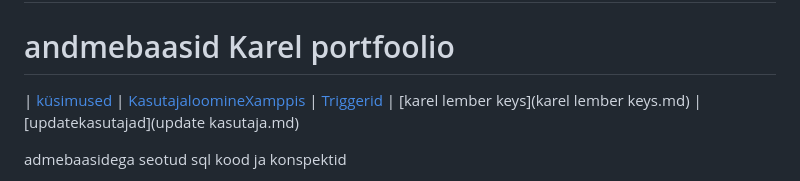
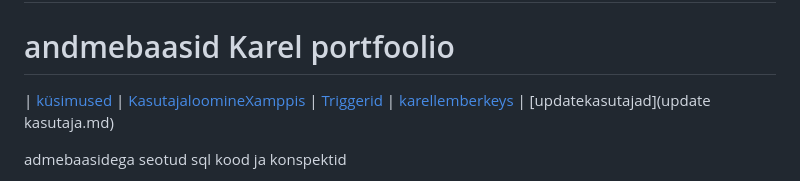
Before and after one commit to Karellemba/andmebaasidlogit24, a Markdown page: index.md, the part around the change. Drawn GitHub-style.

```diff
--- a/index.md
+++ b/index.md
@@ -2,7 +2,7 @@
 
 # andmebaasid Karel portfoolio
 
- | [küsimused](küsimused.md) | [KasutajaloomineXamppis](kasutajaloomineXamppis.md) | [Triggerid](triger.md) | [karel lember keys](karel lember keys.md) | [updatekasutajad](update kasutaja.md)
+ | [küsimused](küsimused.md) | [KasutajaloomineXamppis](kasutajaloomineXamppis.md) | [Triggerid](triger.md) | [karellemberkeys](karellemberkeys.md) | [updatekasutajad](update kasutaja.md)
 
 admebaasidega seotud sql kood ja konspektid
 
```
